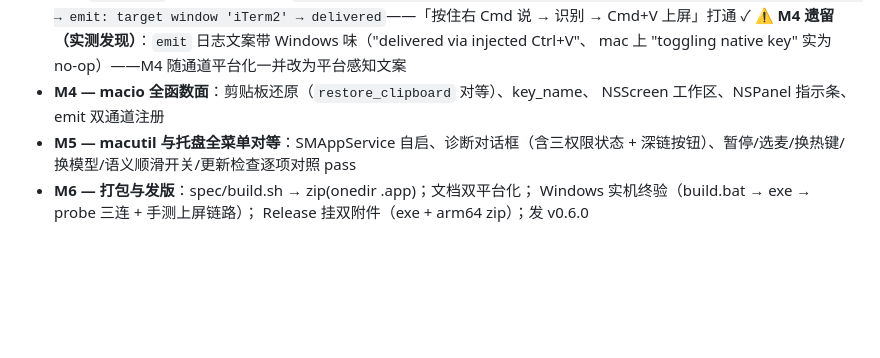
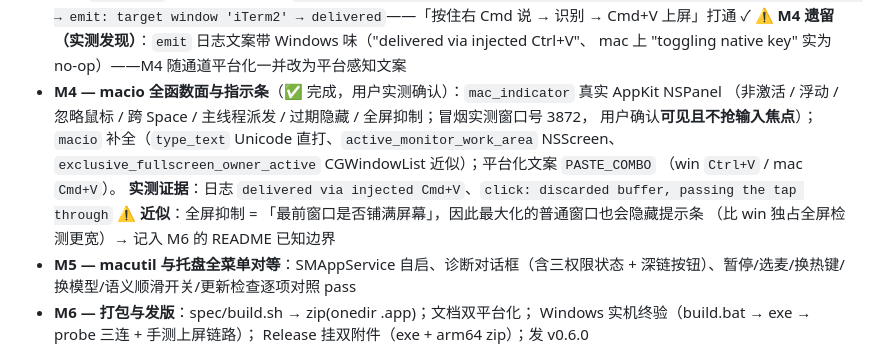
Before and after one commit to xianglun918/xxl-whisper, a Markdown page: docs/macos-port-plan.md, the part around the change. Drawn GitHub-style; blank space fills up the shorter version.

Commit message:
docs: mark M4 complete with the verified indicator panel
Ultraworked with [Sisyphus](https://github.com/code-yeongyu/oh-my-openagent)

Co-authored-by: Sisyphus <clio-agent@sisyphuslabs.ai>

```diff
--- a/docs/macos-port-plan.md
+++ b/docs/macos-port-plan.md
@@ -126,8 +126,14 @@ xxl-whisper 是 Windows 托盘常驻的离线语音听写工具（v0.5.0 现网
   → emit: target window 'iTerm2' → delivered`——「按住右 Cmd 说 → 识别 → Cmd+V 上屏」打通 ✓
   ⚠️ **M4 遗留（实测发现）**：`emit` 日志文案带 Windows 味（"delivered via injected Ctrl+V"、
   mac 上 "toggling native key" 实为 no-op）——M4 随通道平台化一并改为平台感知文案
-- **M4 — macio 全函数面**：剪贴板还原（`restore_clipboard` 对等）、key_name、
-  NSScreen 工作区、NSPanel 指示条、emit 双通道注册
+- **M4 — macio 全函数面与指示条**（✅ 完成，用户实测确认）：`mac_indicator` 真实 AppKit NSPanel
+  （非激活 / 浮动 / 忽略鼠标 / 跨 Space / 主线程派发 / 过期隐藏 / 全屏抑制；冒烟实测窗口号 3872，
+  用户确认**可见且不抢输入焦点**）；`macio` 补全（`type_text` Unicode 直打、`active_monitor_work_area`
+  NSScreen、`exclusive_fullscreen_owner_active` CGWindowList 近似）；平台化文案 `PASTE_COMBO`
+  （win `Ctrl+V` / mac `Cmd+V`）。
+  **实测证据**：日志 `delivered via injected Cmd+V`、`click: discarded buffer, passing the tap through`
+  ⚠️ **近似**：全屏抑制 = 「最前窗口是否铺满屏幕」，因此最大化的普通窗口也会隐藏提示条
+  （比 win 独占全屏检测更宽）→ 记入 M6 的 README 已知边界
 - **M5 — macutil 与托盘全菜单对等**：SMAppService 自启、诊断对话框（含三权限状态 +
   深链按钮）、暂停/选麦/换热键/换模型/语义顺滑开关/更新检查逐项对照 pass
 - **M6 — 打包与发版**：spec/build.sh → zip(onedir .app)；文档双平台化；
```
